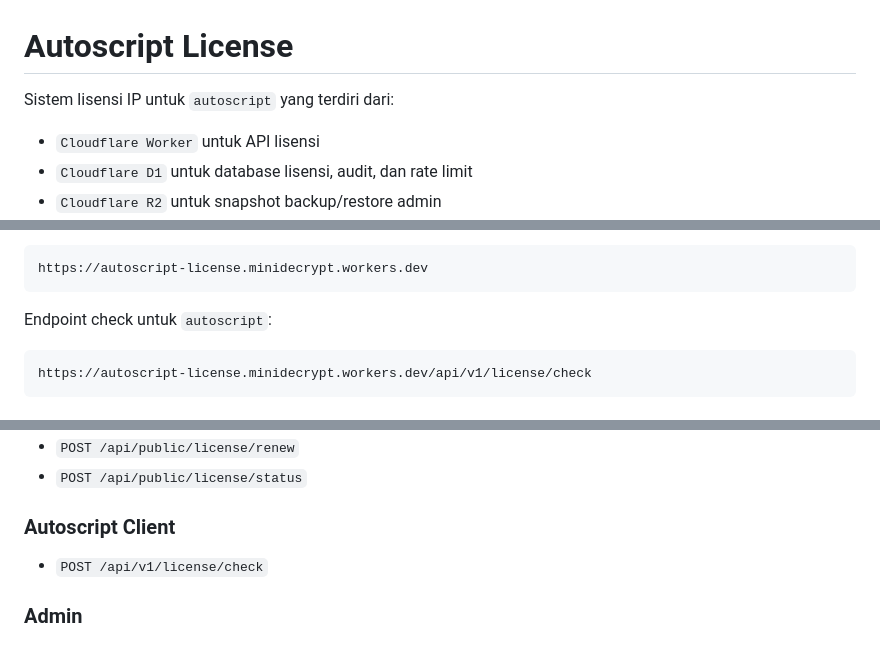
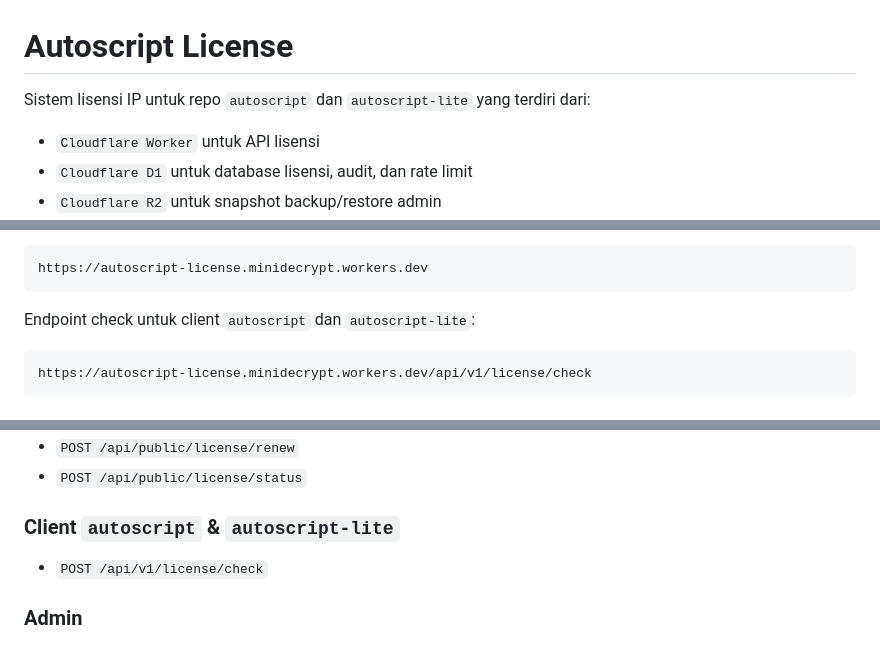
Before and after one commit to superdecrypt-dev/autoscript-license, a Markdown page: README.md, 3 parts joined by grey strips. GitHub-like rendering.

Commit message:
Clarify license scope for autoscript repos

````diff
--- a/README.md
+++ b/README.md
@@ -1,6 +1,6 @@
 # Autoscript License
 
-Sistem lisensi IP untuk `autoscript` yang terdiri dari:
+Sistem lisensi IP untuk repo `autoscript` dan `autoscript-lite` yang terdiri dari:
 - `Cloudflare Worker` untuk API lisensi
 - `Cloudflare D1` untuk database lisensi, audit, dan rate limit
 - `Cloudflare R2` untuk snapshot backup/restore admin
@@ -31,7 +31,7 @@ Endpoint produksi bawaan:
 https://autoscript-license.minidecrypt.workers.dev
 ```
 
-Endpoint check untuk `autoscript`:
+Endpoint check untuk client `autoscript` dan `autoscript-lite`:
 
 ```text
 https://autoscript-license.minidecrypt.workers.dev/api/v1/license/check
@@ -66,7 +66,7 @@ https://autoscript-license.minidecrypt.workers.dev/api/v1/license/check
 - `POST /api/public/license/renew`
 - `POST /api/public/license/status`
 
-### Autoscript Client
+### Client `autoscript` & `autoscript-lite`
 - `POST /api/v1/license/check`
 
 ### Admin
````
Also changed, not shown: other parts of README.md (+1 -1 lines).
